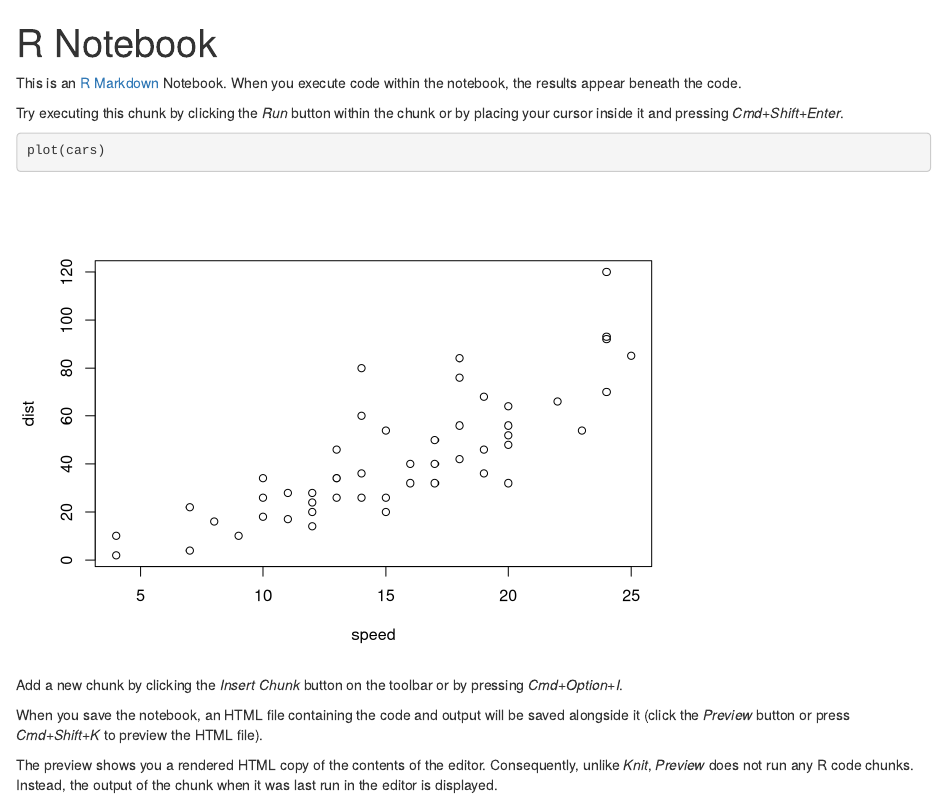
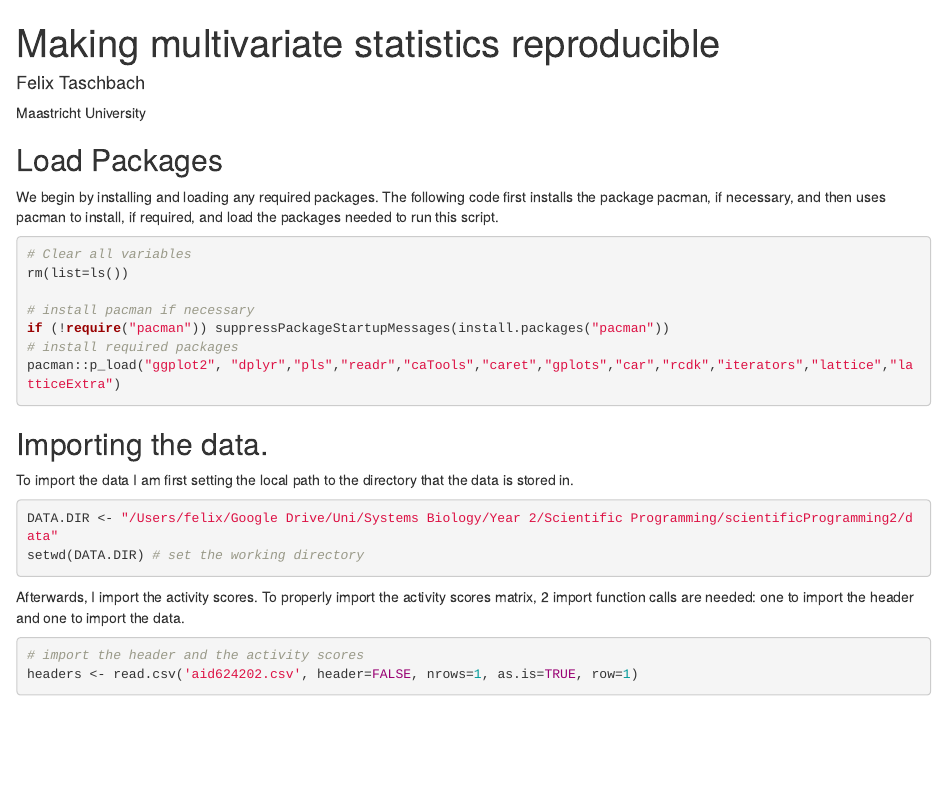
Before and after one commit to MinimAI/scientificProgramming2, an R Markdown document (main.Rmd): the page in a window 1100 px wide, from its top. Rendered offline with R 4.5, knitr and Pandoc, with nearby package versions; some code elsewhere in the file could not run offline.

Commit message:
update main.Rmd
install and load required packages.
add title.
import data.

````diff
--- a/main.Rmd
+++ b/main.Rmd
@@ -1,18 +1,30 @@
 ---
-title: "R Notebook"
+title: "Making multivariate statistics reproducible"
 output: html_notebook
+thanks: "Replication files are available on the author's Github account."
+author:
+- name: Felix Taschbach
+  affiliation: Maastricht University
 ---
+## Load Packages
+We begin by installing and loading any required packages. The following code first installs the package pacman, if necessary, and then uses pacman to install, if required, and load the packages needed to run this script.
+```{r}
+# Clear all variables
+rm(list=ls())
 
-This is an [R Markdown](http://rmarkdown.rstudio.com) Notebook. When you execute code within the notebook, the results appear beneath the code.
-
-Try executing this chunk by clicking the *Run* button within the chunk or by placing your cursor inside it and pressing *Cmd+Shift+Enter*.
-
+# install pacman if necessary
+if (!require("pacman")) suppressPackageStartupMessages(install.packages("pacman"))
+# install required packages
+pacman::p_load("ggplot2", "dplyr","pls","readr","caTools","caret","gplots","car","rcdk","iterators","lattice","latticeExtra")
+```
+## Importing the data.
+To import the data I am first setting the local path to the directory that the data is stored in.
 ```{r}
-plot(cars)
+DATA.DIR <- "/Users/felix/Google Drive/Uni/Systems Biology/Year 2/Scientific Programming/scientificProgramming2/data"
+setwd(DATA.DIR) # set the working directory
 ```
 
-Add a new chunk by clicking the *Insert Chunk* button on the toolbar or by pressing *Cmd+Option+I*.
-
-When you save the notebook, an HTML file containing the code and output will be saved alongside it (click the *Preview* button or press *Cmd+Shift+K* to preview the HTML file).
-
-The preview shows you a rendered HTML copy of the contents of the editor. Consequently, unlike *Knit*, *Preview* does not run any R code chunks. Instead, the output of the chunk when it was last run in the editor is displayed.
+Afterwards, I import the activity scores. To properly import the activity scores matrix, 2 import function calls are needed: one to import the header and one to import the data.
+```{r}
+# import the header and the activity scores
+headers <- read.csv('aid624202.csv', header=FALSE, nrows=1, as.is=TRUE, row=1)
````
Also changed, not shown: main.Rmd (5 more changed lines).
